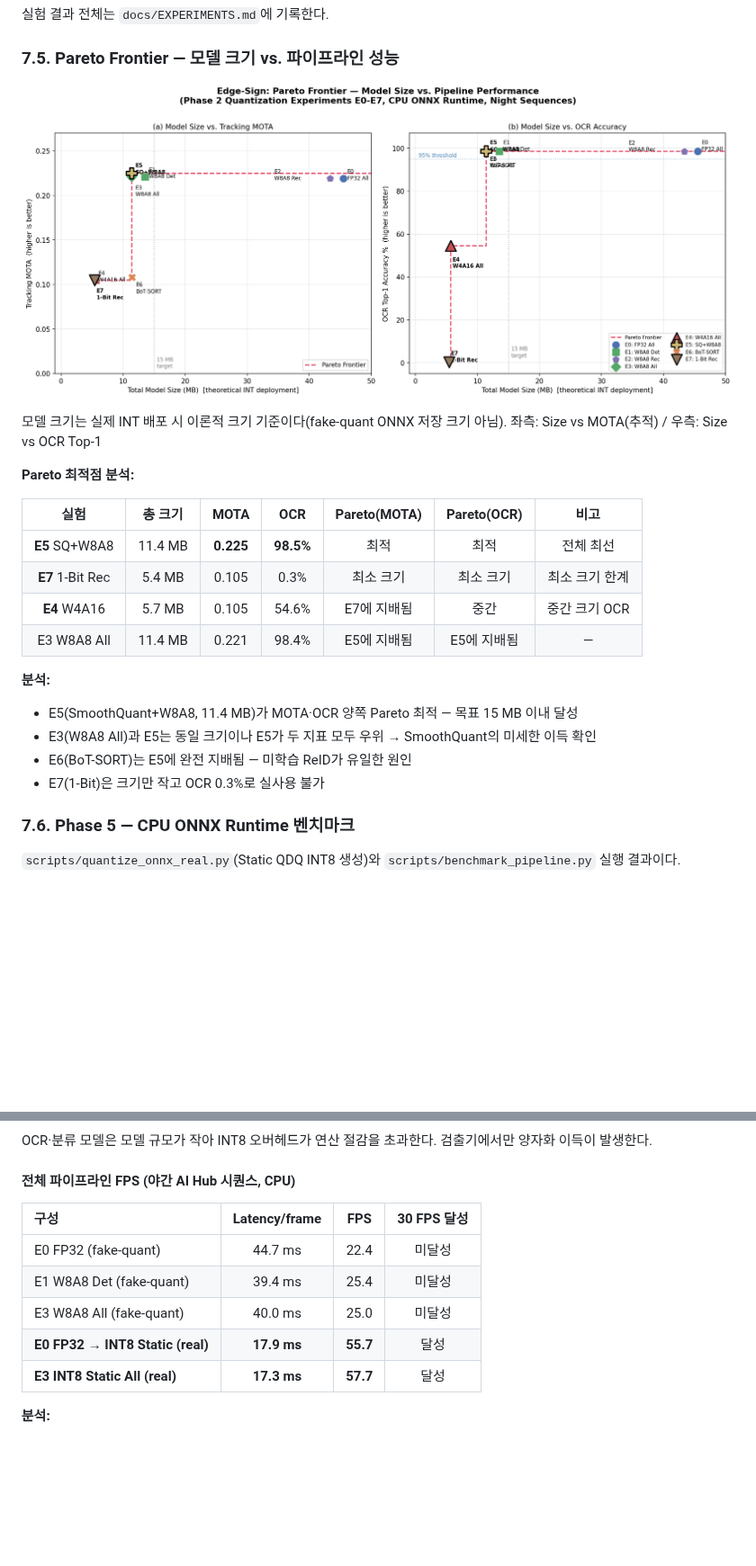
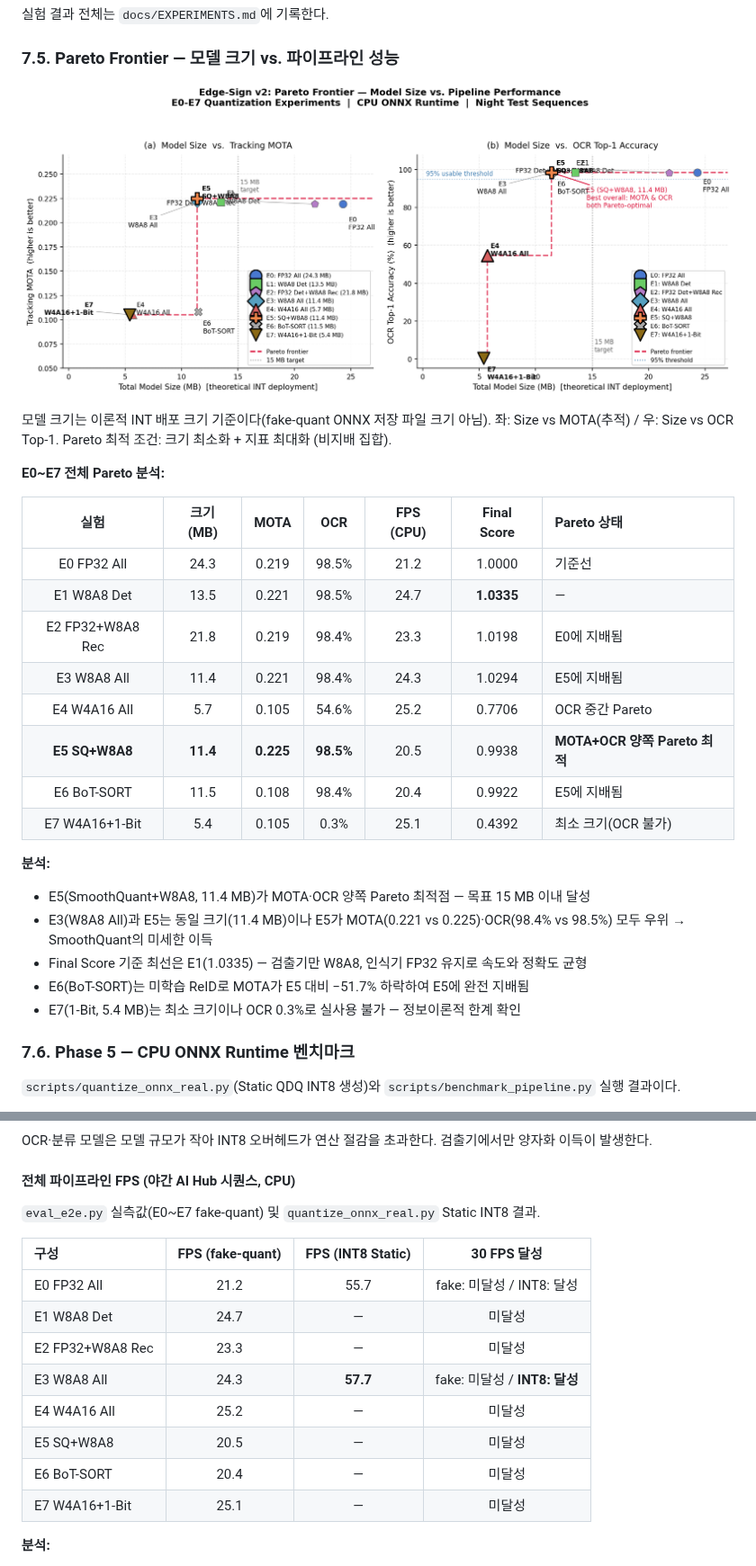
Before and after one commit to todayoneul/edge_sign, a Markdown page: README.md, 2 parts joined by grey strips. Shown at 90% size. Drawn GitHub-style; pictures changed too: assets/pareto_frontier.png; blank space fills up the shorter version.

```diff
--- a/README.md
+++ b/README.md
@@ -368,23 +368,29 @@ TrafficSignNet: GTSDB 1,213 크롭(train 971 / val 242)으로 학습, 50 epoch,
 
 ![Pareto Frontier](assets/pareto_frontier.png)
 
-모델 크기는 실제 INT 배포 시 이론적 크기 기준이다(fake-quant ONNX 저장 크기 아님).
-좌측: Size vs MOTA(추적) / 우측: Size vs OCR Top-1
+모델 크기는 이론적 INT 배포 크기 기준이다(fake-quant ONNX 저장 파일 크기 아님).
+좌: Size vs MOTA(추적) / 우: Size vs OCR Top-1.
+Pareto 최적 조건: 크기 최소화 + 지표 최대화 (비지배 집합).
 
-**Pareto 최적점 분석:**
+**E0~E7 전체 Pareto 분석:**
 
-| 실험 | 총 크기 | MOTA | OCR | Pareto(MOTA) | Pareto(OCR) | 비고 |
-| :---: | :---: | :---: | :---: | :---: | :---: | :---: |
-| **E5** SQ+W8A8 | 11.4 MB | **0.225** | **98.5%** | 최적 | 최적 | 전체 최선 |
-| **E7** 1-Bit Rec | 5.4 MB | 0.105 | 0.3% | 최소 크기 | 최소 크기 | 최소 크기 한계 |
-| **E4** W4A16 | 5.7 MB | 0.105 | 54.6% | E7에 지배됨 | 중간 | 중간 크기 OCR |
-| E3 W8A8 All | 11.4 MB | 0.221 | 98.4% | E5에 지배됨 | E5에 지배됨 | — |
+| 실험 | 크기(MB) | MOTA | OCR | FPS (CPU) | Final Score | Pareto 상태 |
+| :---: | :---: | :---: | :---: | :---: | :---: | :--- |
+| E0 FP32 All | 24.3 | 0.219 | 98.5% | 21.2 | 1.0000 | 기준선 |
+| E1 W8A8 Det | 13.5 | 0.221 | 98.5% | 24.7 | **1.0335** | — |
+| E2 FP32+W8A8 Rec | 21.8 | 0.219 | 98.4% | 23.3 | 1.0198 | E0에 지배됨 |
+| E3 W8A8 All | 11.4 | 0.221 | 98.4% | 24.3 | 1.0294 | E5에 지배됨 |
+| E4 W4A16 All | 5.7 | 0.105 | 54.6% | 25.2 | 0.7706 | OCR 중간 Pareto |
+| **E5 SQ+W8A8** | **11.4** | **0.225** | **98.5%** | 20.5 | 0.9938 | **MOTA+OCR 양쪽 Pareto 최적** |
+| E6 BoT-SORT | 11.5 | 0.108 | 98.4% | 20.4 | 0.9922 | E5에 지배됨 |
+| E7 W4A16+1-Bit | 5.4 | 0.105 | 0.3% | 25.1 | 0.4392 | 최소 크기(OCR 불가) |
 
 **분석:**
-- E5(SmoothQuant+W8A8, 11.4 MB)가 MOTA·OCR 양쪽 Pareto 최적 — 목표 15 MB 이내 달성
-- E3(W8A8 All)과 E5는 동일 크기이나 E5가 두 지표 모두 우위 → SmoothQuant의 미세한 이득 확인
-- E6(BoT-SORT)는 E5에 완전 지배됨 — 미학습 ReID가 유일한 원인
-- E7(1-Bit)은 크기만 작고 OCR 0.3%로 실사용 불가
+- E5(SmoothQuant+W8A8, 11.4 MB)가 MOTA·OCR 양쪽 Pareto 최적점 — 목표 15 MB 이내 달성
+- E3(W8A8 All)과 E5는 동일 크기(11.4 MB)이나 E5가 MOTA(0.221 vs 0.225)·OCR(98.4% vs 98.5%) 모두 우위 → SmoothQuant의 미세한 이득
+- Final Score 기준 최선은 E1(1.0335) — 검출기만 W8A8, 인식기 FP32 유지로 속도와 정확도 균형
+- E6(BoT-SORT)는 미학습 ReID로 MOTA가 E5 대비 −51.7% 하락하여 E5에 완전 지배됨
+- E7(1-Bit, 5.4 MB)는 최소 크기이나 OCR 0.3%로 실사용 불가 — 정보이론적 한계 확인
 
 ### 7.6. Phase 5 — CPU ONNX Runtime 벤치마크
 
@@ -405,13 +411,18 @@ OCR·분류 모델은 모델 규모가 작아 INT8 오버헤드가 연산 절감
 
 #### 전체 파이프라인 FPS (야간 AI Hub 시퀀스, CPU)
 
-| 구성 | Latency/frame | FPS | 30 FPS 달성 |
+`eval_e2e.py` 실측값(E0~E7 fake-quant) 및 `quantize_onnx_real.py` Static INT8 결과.
+
+| 구성 | FPS (fake-quant) | FPS (INT8 Static) | 30 FPS 달성 |
 | :--- | :---: | :---: | :---: |
-| E0 FP32 (fake-quant) | 44.7 ms | 22.4 | 미달성 |
-| E1 W8A8 Det (fake-quant) | 39.4 ms | 25.4 | 미달성 |
-| E3 W8A8 All (fake-quant) | 40.0 ms | 25.0 | 미달성 |
-| **E0 FP32 → INT8 Static (real)** | **17.9 ms** | **55.7** | 달성 |
-| **E3 INT8 Static All (real)** | **17.3 ms** | **57.7** | 달성 |
+| E0 FP32 All | 21.2 | 55.7 | fake: 미달성 / INT8: 달성 |
+| E1 W8A8 Det | 24.7 | — | 미달성 |
+| E2 FP32+W8A8 Rec | 23.3 | — | 미달성 |
+| E3 W8A8 All | 24.3 | **57.7** | fake: 미달성 / **INT8: 달성** |
+| E4 W4A16 All | 25.2 | — | 미달성 |
+| E5 SQ+W8A8 | 20.5 | — | 미달성 |
+| E6 BoT-SORT | 20.4 | — | 미달성 |
+| E7 W4A16+1-Bit | 25.1 | — | 미달성 |
 
 **분석:**
 - Static INT8 QDQ로 YOLOv8s 2.22× 가속 → 파이프라인 57.7 FPS 달성, 목표 30+ FPS 초과
```
Also changed, not shown: other parts of README.md (+1 -1 lines), 1 other file.
